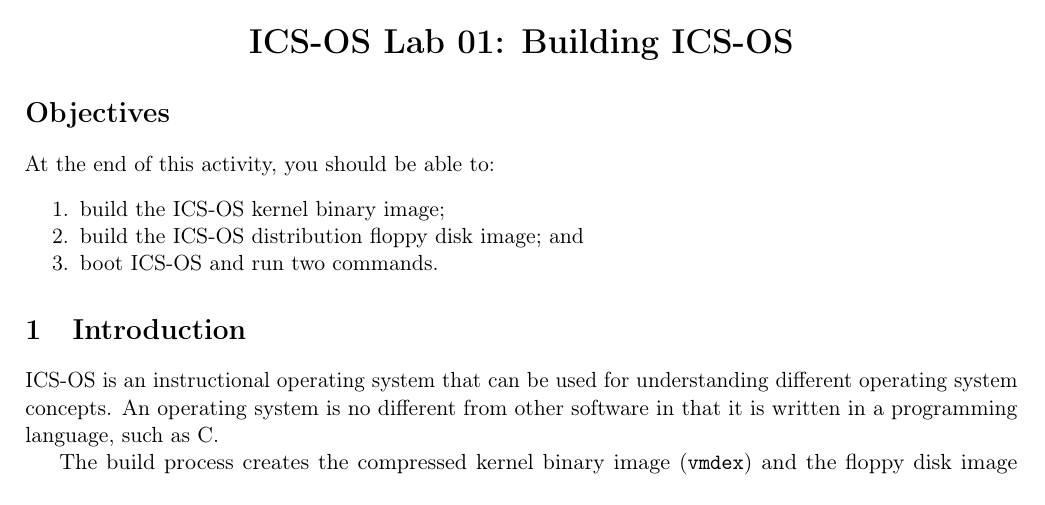
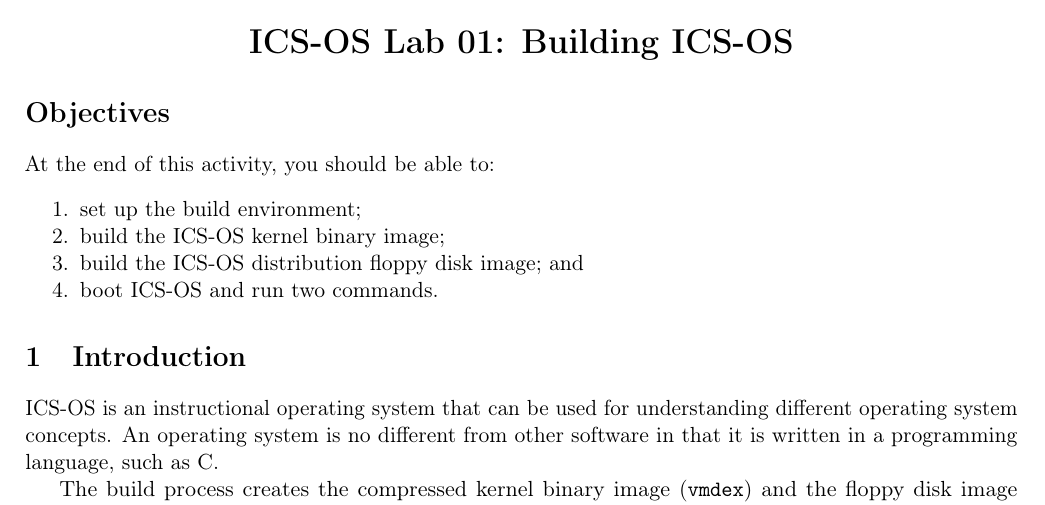
Before and after one commit to srg-ics-uplb/ics-os, a LaTeX document (labs/lab01/ICSOS_Lab01.tex): part of page 1 of 3, cut so that both start at the same text. Compiled offline with pdfLaTeX.

Commit message:
added an objective

```diff
--- a/labs/lab01/ICSOS_Lab01.tex
+++ b/labs/lab01/ICSOS_Lab01.tex
@@ -47,6 +47,7 @@
 \section*{Objectives}
    At the end of this activity, you should be able to:
    \begin{enumerate}[itemsep=0pt,parsep=0pt]
+   	   \item set up the build environment;
        \item build the ICS-OS kernel binary image;
        \item build the ICS-OS distribution floppy disk image; and
        \item boot ICS-OS and run two commands.
```
Also changed, not shown: labs/lab01/ICSOS_Lab01.pdf, 1 other file.
